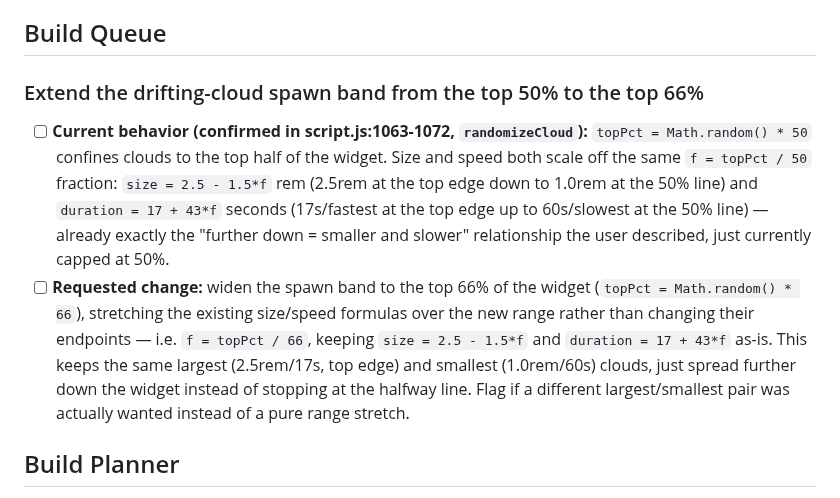
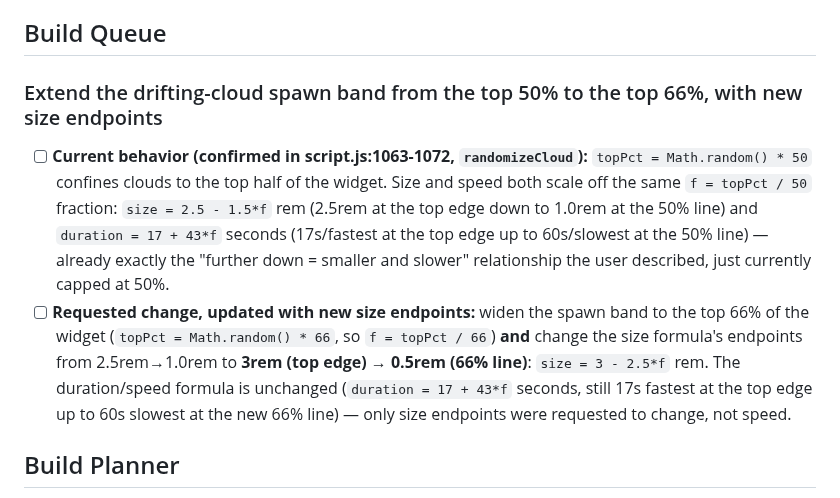
Before and after one commit to TundraJon/Startpage, a Markdown page: README.md, the part around the change. Drawn GitHub-style.

Commit message:
Update queued cloud spawn-band item with new size endpoints (3rem -> 0.5rem)

```diff
--- a/README.md
+++ b/README.md
@@ -506,10 +506,10 @@ Geolocation, true local timezone, and the full live data pull stay queued below
 
 ## Build Queue
 
-### Extend the drifting-cloud spawn band from the top 50% to the top 66%
+### Extend the drifting-cloud spawn band from the top 50% to the top 66%, with new size endpoints
 
 - [ ] **Current behavior (confirmed in script.js:1063-1072, `randomizeCloud`):** `topPct = Math.random() * 50` confines clouds to the top half of the widget. Size and speed both scale off the same `f = topPct / 50` fraction: `size = 2.5 - 1.5*f` rem (2.5rem at the top edge down to 1.0rem at the 50% line) and `duration = 17 + 43*f` seconds (17s/fastest at the top edge up to 60s/slowest at the 50% line) — already exactly the "further down = smaller and slower" relationship the user described, just currently capped at 50%.
-- [ ] **Requested change:** widen the spawn band to the top 66% of the widget (`topPct = Math.random() * 66`), stretching the existing size/speed formulas over the new range rather than changing their endpoints — i.e. `f = topPct / 66`, keeping `size = 2.5 - 1.5*f` and `duration = 17 + 43*f` as-is. This keeps the same largest (2.5rem/17s, top edge) and smallest (1.0rem/60s) clouds, just spread further down the widget instead of stopping at the halfway line. Flag if a different largest/smallest pair was actually wanted instead of a pure range stretch.
+- [ ] **Requested change, updated with new size endpoints:** widen the spawn band to the top 66% of the widget (`topPct = Math.random() * 66`, so `f = topPct / 66`) **and** change the size formula's endpoints from 2.5rem→1.0rem to **3rem (top edge) → 0.5rem (66% line)**: `size = 3 - 2.5*f` rem. The duration/speed formula is unchanged (`duration = 17 + 43*f` seconds, still 17s fastest at the top edge up to 60s slowest at the new 66% line) — only size endpoints were requested to change, not speed.
 
 ## Build Planner
 
```
